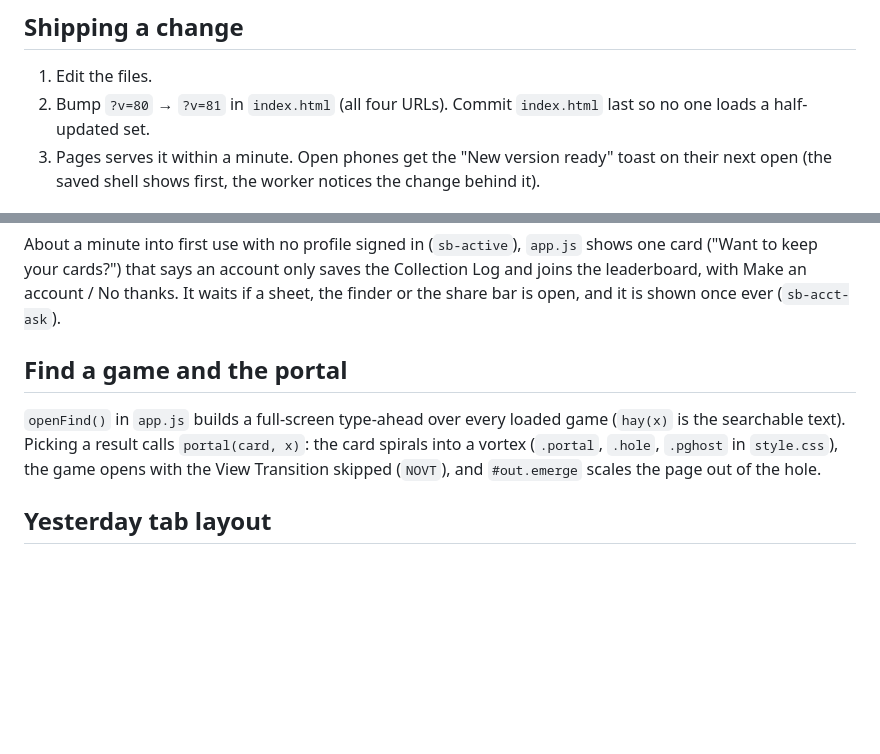
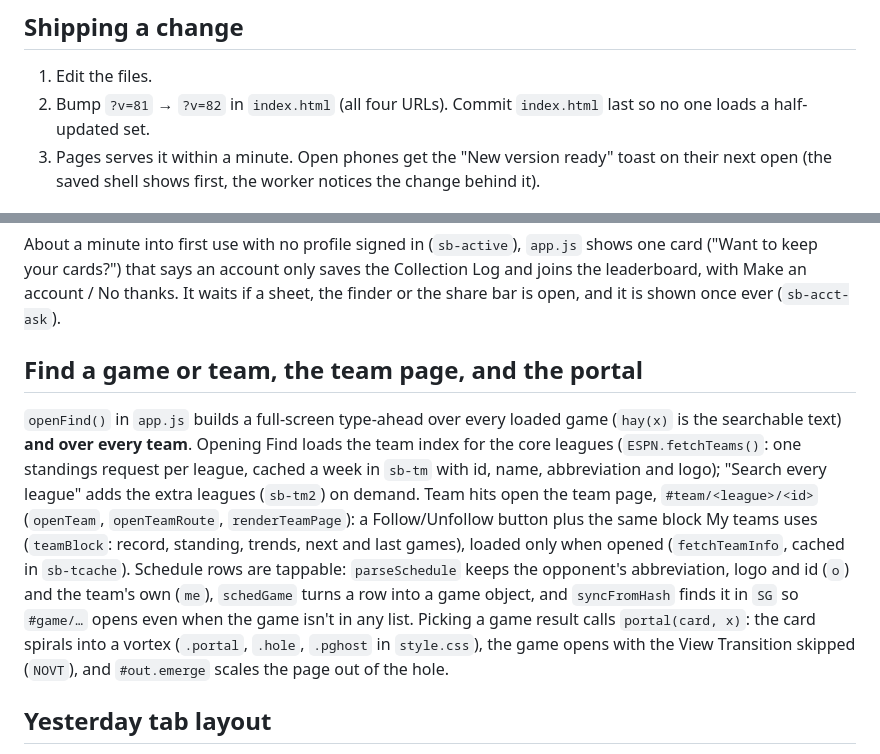
Before and after one commit to mf442zh4pk-lab/scoreboard, a Markdown page: README.md, 2 parts joined by grey strips. Rendered like a GitHub page; blank space fills up the shorter version.

Commit message:
v81: document Find teams and the team page

```diff
--- a/README.md
+++ b/README.md
@@ -18,7 +18,7 @@ A phone-first live scoreboard. Static files on GitHub Pages, ESPN's public JSON
 ## Shipping a change
 
 1. Edit the files.
-2. Bump `?v=80` → `?v=81` in `index.html` (all four URLs). Commit `index.html` last so no one loads a half-updated set.
+2. Bump `?v=81` → `?v=82` in `index.html` (all four URLs). Commit `index.html` last so no one loads a half-updated set.
 3. Pages serves it within a minute. Open phones get the "New version ready" toast on their next open (the saved shell shows first, the worker notices the change behind it).
 
 ## Motion system
@@ -66,9 +66,9 @@ Defaults live in the `PREF` object; whatever the person changes is saved under `
 
 About a minute into first use with no profile signed in (`sb-active`), `app.js` shows one card ("Want to keep your cards?") that says an account only saves the Collection Log and joins the leaderboard, with Make an account / No thanks. It waits if a sheet, the finder or the share bar is open, and it is shown once ever (`sb-acct-ask`).
 
-## Find a game and the portal
+## Find a game or team, the team page, and the portal
 
-`openFind()` in `app.js` builds a full-screen type-ahead over every loaded game (`hay(x)` is the searchable text). Picking a result calls `portal(card, x)`: the card spirals into a vortex (`.portal`, `.hole`, `.pghost` in `style.css`), the game opens with the View Transition skipped (`NOVT`), and `#out.emerge` scales the page out of the hole.
+`openFind()` in `app.js` builds a full-screen type-ahead over every loaded game (`hay(x)` is the searchable text) **and over every team**. Opening Find loads the team index for the core leagues (`ESPN.fetchTeams()`: one standings request per league, cached a week in `sb-tm` with id, name, abbreviation and logo); "Search every league" adds the extra leagues (`sb-tm2`) on demand. Team hits open the team page, `#team/<league>/<id>` (`openTeam`, `openTeamRoute`, `renderTeamPage`): a Follow/Unfollow button plus the same block My teams uses (`teamBlock`: record, standing, trends, next and last games), loaded only when opened (`fetchTeamInfo`, cached in `sb-tcache`). Schedule rows are tappable: `parseSchedule` keeps the opponent's abbreviation, logo and id (`o`) and the team's own (`me`), `schedGame` turns a row into a game object, and `syncFromHash` finds it in `SG` so `#game/…` opens even when the game isn't in any list. Picking a game result calls `portal(card, x)`: the card spirals into a vortex (`.portal`, `.hole`, `.pghost` in `style.css`), the game opens with the View Transition skipped (`NOVT`), and `#out.emerge` scales the page out of the hole.
 
 ## Yesterday tab layout
 
```
